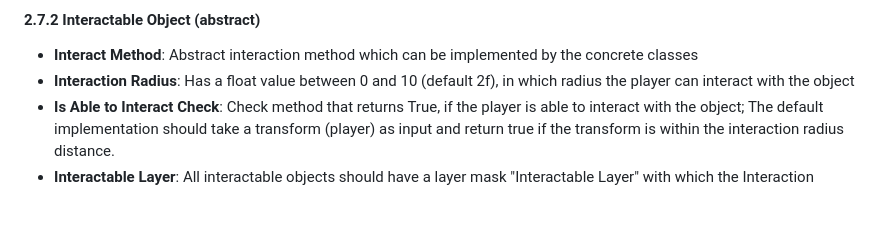
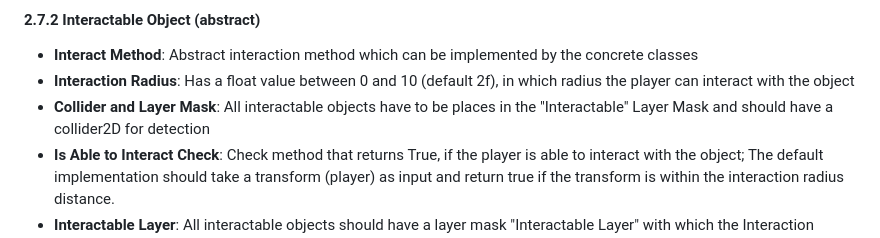
Before and after one commit to soerenfetsch/TheElemelons, a Markdown page: Development-Strategy/Requirements_Analysis.md, the part around the change. GitHub-like rendering; blank space fills up the shorter version.

```diff
--- a/Development-Strategy/Requirements_Analysis.md
+++ b/Development-Strategy/Requirements_Analysis.md
@@ -277,6 +277,7 @@ The game targets casual to midcore players who enjoy fantasy, dungeon crawlers,
 
 - **Interact Method**: Abstract interaction method which can be implemented by the concrete classes
 - **Interaction Radius**: Has a float value between 0 and 10 (default 2f), in which radius the player can interact with the object
+- **Collider and Layer Mask**: All interactable objects have to be places in the "Interactable" Layer Mask and should have a collider2D for detection
 - **Is Able to Interact Check**: Check method that returns True, if the player is able to interact with the object; The default implementation should take a transform (player) as input and return true if the transform is within the interaction radius distance.
 - **Interactable Layer**: All interactable objects should have a layer mask "Interactable Layer" with which the Interaction System can determine interchangeable objects
 
```
